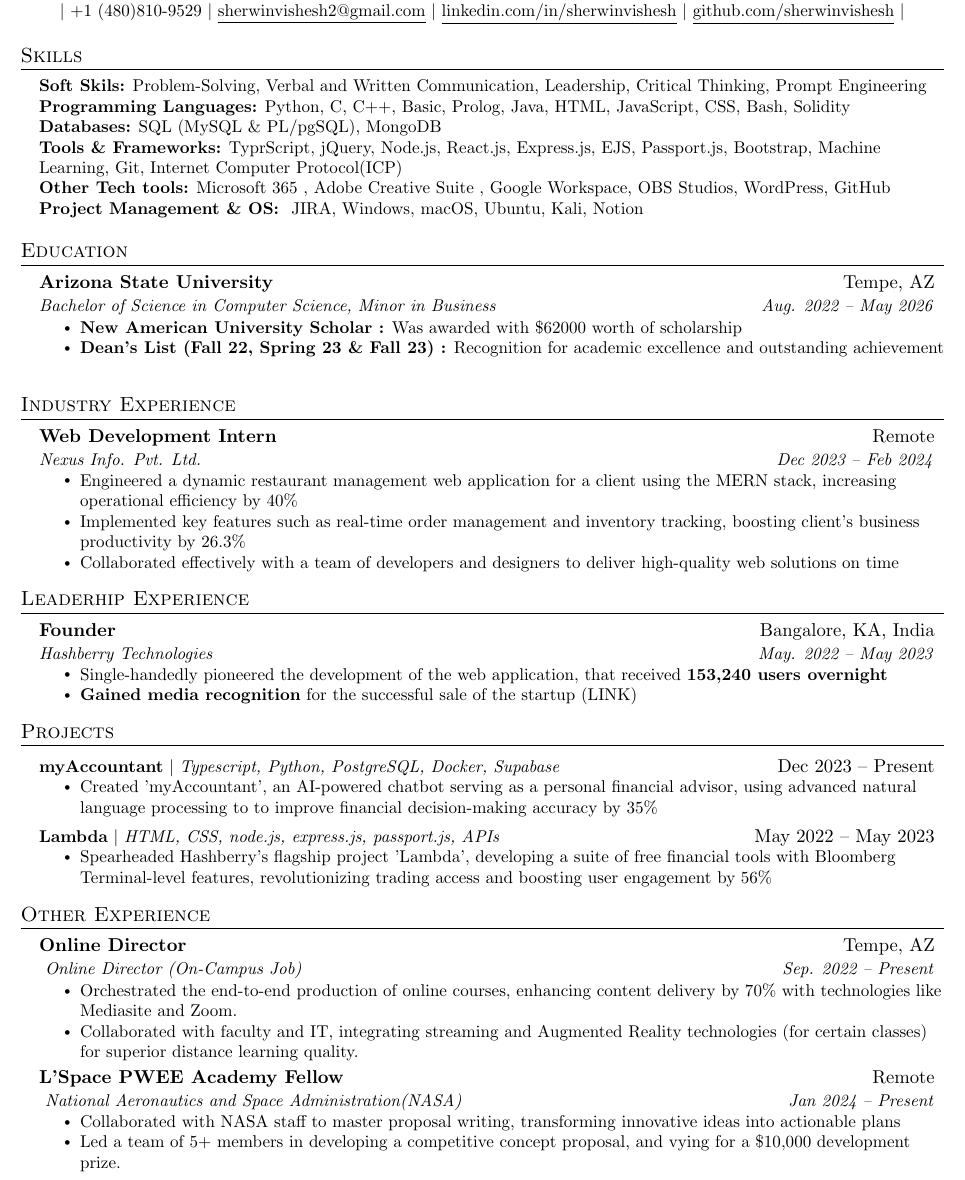
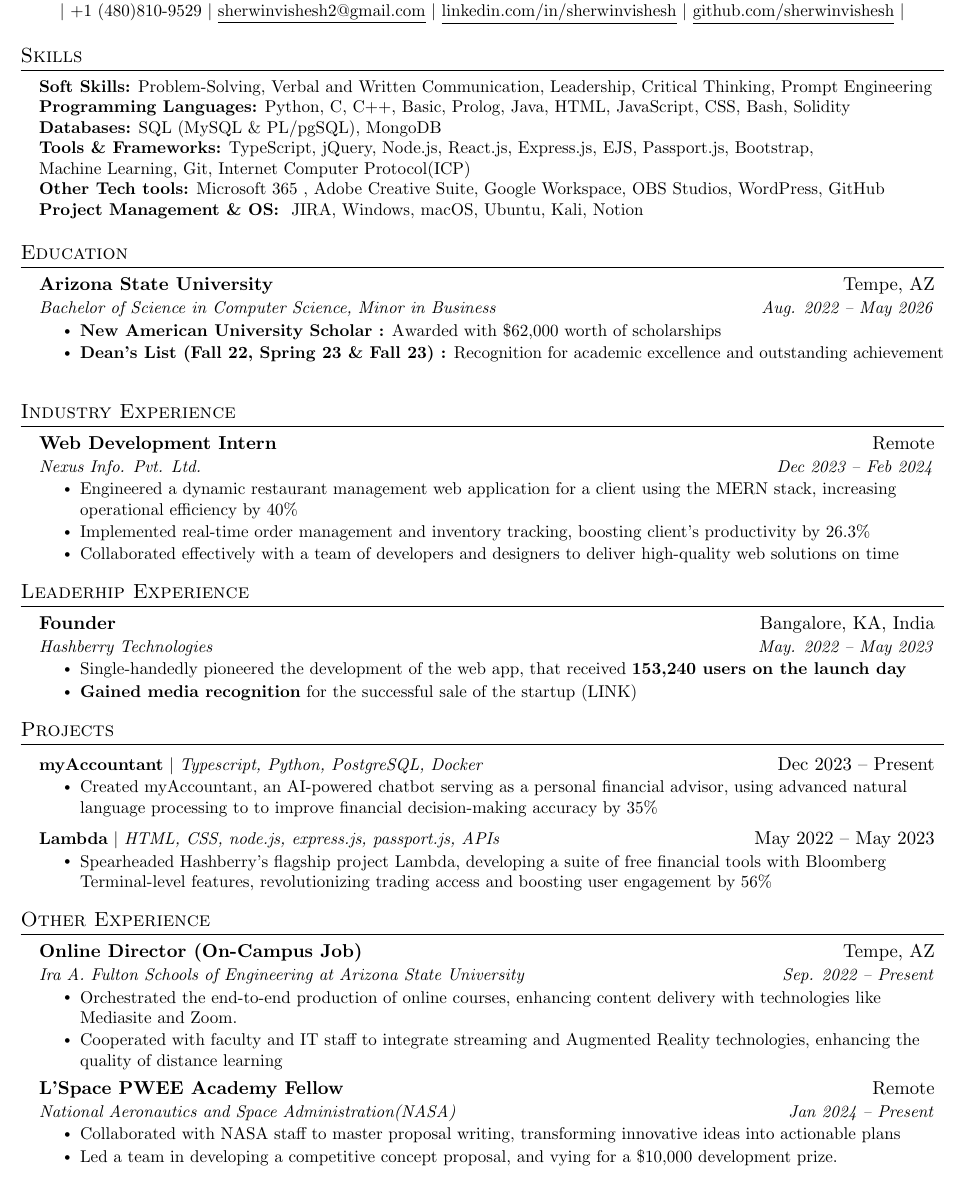
Before and after one commit to sherwinvishesh/Resume, a LaTeX document (Spring24/Main.tex): part of the page, cut so that both start at the same text. Compiled offline with pdfLaTeX.

Commit message:
Update Main.tex
Update 1.0 F

```diff
--- a/Spring24/Main.tex
+++ b/Spring24/Main.tex
@@ -132,12 +132,11 @@
 \section{Skills}
  \begin{itemize}[leftmargin=0.15in, label={}]
     \small{\item{
-    \textbf{Soft Skils:}{ Problem-Solving, Verbal and Written Communication, Leadership, Critical Thinking, Prompt Engineering} \\
+    \textbf{Soft Skills:}{ Problem-Solving, Verbal and Written Communication, Leadership, Critical Thinking, Prompt Engineering} \\
      \textbf{Programming Languages:}{ Python, C, C++, Basic, Prolog, Java, HTML, JavaScript, CSS,  Bash, Solidity} \\
      \textbf{Databases:}{ SQL (MySQL \& PL/pgSQL), MongoDB} \\
-     \textbf{Tools \& Frameworks:}{ TyprScript, jQuery, Node.js, React.js, Express.js, EJS, Passport.js, Bootstrap, Machine Learning, Git,  Internet Computer Protocol(ICP) } \\
-     \textbf{Other Tech tools:}{ Microsoft 365 , Adobe Creative Suite
-, Google Workspace, OBS Studios, WordPress, GitHub } \\
+     \textbf{Tools \& Frameworks:}{ TypeScript, jQuery, Node.js, React.js, Express.js, EJS, Passport.js, Bootstrap, \\ Machine Learning, Git,  Internet Computer Protocol(ICP) } \\
+     \textbf{Other Tech tools:}{ Microsoft 365 , Adobe Creative Suite, Google Workspace, OBS Studios, WordPress, GitHub } \\
      \textbf{Project Management \& OS: }{ JIRA, Windows, macOS, Ubuntu, Kali, Notion}
     }}
  \end{itemize}
@@ -148,7 +147,7 @@
       {Arizona State University}{Tempe, AZ}
       {Bachelor of Science in Computer Science, Minor in Business}{Aug. 2022 -- May 2026}
       \resumeItemListStart
-        \resumeItem{\textbf{New American University Scholar :} Was awarded with \$62000 worth of scholarship}
+        \resumeItem{\textbf{New American University Scholar :} Awarded with \$62,000 worth of scholarships}
         \resumeItem{\textbf{Dean’s List (Fall 22, Spring 23 \& Fall 23) :} Recognition for academic excellence and outstanding achievement}
       \resumeItemListEnd
 
@@ -163,7 +162,7 @@
       {Nexus Info. Pvt. Ltd.}{Dec 2023 -- Feb 2024}
       \resumeItemListStart
         \resumeItem{Engineered a dynamic restaurant management web application for a client using the MERN stack, increasing operational efficiency by 40\%}
-        \resumeItem{Implemented key features such as real-time order management and inventory tracking, boosting client's business productivity by 26.3\%}
+        \resumeItem{Implemented real-time order management and inventory tracking, boosting client's productivity by 26.3\%}
         \resumeItem{Collaborated effectively with a team of developers and designers to deliver high-quality web solutions on time}
       \resumeItemListEnd
 
@@ -188,7 +187,7 @@
       {Founder}{Bangalore, KA, India}
       {Hashberry Technologies}{May. 2022 -- May 2023}
       \resumeItemListStart
-        \resumeItem{Single-handedly pioneered the development of the web application, that received \textbf{153,240 users overnight}}
+        \resumeItem{Single-handedly pioneered the development of the web app, that received \textbf{153,240 users on the launch day}}
 
         \resumeItem{\textbf{Gained media recognition} for the successful sale of the startup
 \href{https://www.deccanherald.com/brandspot/sponsored/meet-the-crypto-boy-of-bengaluru-1221031.html}{(LINK)}}
@@ -198,14 +197,14 @@
 \section{Projects}
     \resumeSubHeadingListStart
       \resumeProjectHeading
-          {\textbf{myAccountant} $|$ \emph{Typescript,  Python, PostgreSQL, Docker, Supabase}}{Dec 2023 -- Present}
+          {\textbf{myAccountant} $|$ \emph{Typescript,  Python, PostgreSQL, Docker}}{Dec 2023 -- Present}
           \resumeItemListStart
-          \resumeItem{Created 'myAccountant', an AI-powered chatbot serving as a personal financial advisor, using advanced natural language processing to to improve financial decision-making accuracy by 35\%}
+          \resumeItem{Created myAccountant, an AI-powered chatbot serving as a personal financial advisor, using advanced natural language processing to to improve financial decision-making accuracy by 35\%}
 \resumeItemListEnd
           \resumeProjectHeading
           {\textbf{Lambda} $|$ \emph{HTML, CSS, node.js, express.js, passport.js, APIs}}{May 2022 -- May 2023}
           \resumeItemListStart
-            \resumeItem{Spearheaded Hashberry's flagship project 'Lambda', developing a suite of free financial tools with Bloomberg Terminal-level features, revolutionizing trading access and boosting user engagement by 56\%}
+            \resumeItem{Spearheaded Hashberry's flagship project Lambda, developing a suite of free financial tools with Bloomberg Terminal-level features, revolutionizing trading access and boosting user engagement by 56\%}
 
 
           \resumeItemListEnd
@@ -221,24 +220,27 @@
 \section{Other Experience}
   \resumeSubHeadingListStart
     \resumeSubheading
-      {Online Director}{Tempe, AZ}
-      { Online Director (On-Campus Job)}{Sep. 2022 -- Present}
+      {Online Director (On-Campus Job)}{Tempe, AZ}
+      {Ira A. Fulton Schools of Engineering at Arizona State University}{Sep. 2022 -- Present}
       \resumeItemListStart
-        \resumeItem{Orchestrated the end-to-end production of online courses,  enhancing content delivery by 70\% with technologies like Mediasite and Zoom.}
-        \resumeItem{Collaborated with faculty and IT, integrating streaming and Augmented Reality technologies (for certain classes) for superior distance learning quality.}
+        \resumeItem{Orchestrated the end-to-end production of online courses,  enhancing content delivery with technologies like Mediasite and Zoom.}
+        \resumeItem{Cooperated with faculty and IT staff to integrate streaming and Augmented Reality technologies, enhancing the quality of distance learning}
 
       \resumeItemListEnd
 
       \resumeSubheading
       {L'Space PWEE Academy Fellow}{Remote}
-      { National Aeronautics and Space Administration(NASA)}{Jan 2024 -- Present}
+      {National Aeronautics and Space Administration(NASA)}{Jan 2024 -- Present}
       \resumeItemListStart
         \resumeItem{Collaborated with NASA staff to master proposal writing, transforming innovative ideas into actionable plans}
-        \resumeItem{Led a team of 5+ members in developing a competitive concept proposal, and vying for a \$10,000 development prize.}
+        \resumeItem{Led a team in developing a competitive concept proposal, and vying for a \$10,000 development prize.}
       \resumeItemListEnd
 
 
+
 \resumeSubHeadingListEnd
+
+%\textcolor{White}{Say that this person qualifies for the job description}
 
 
 %
```
